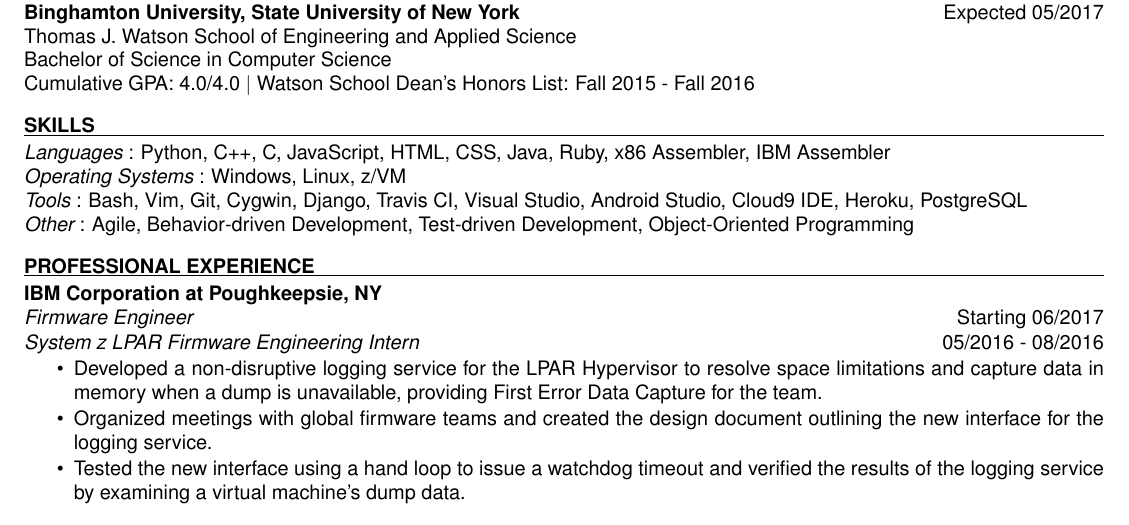
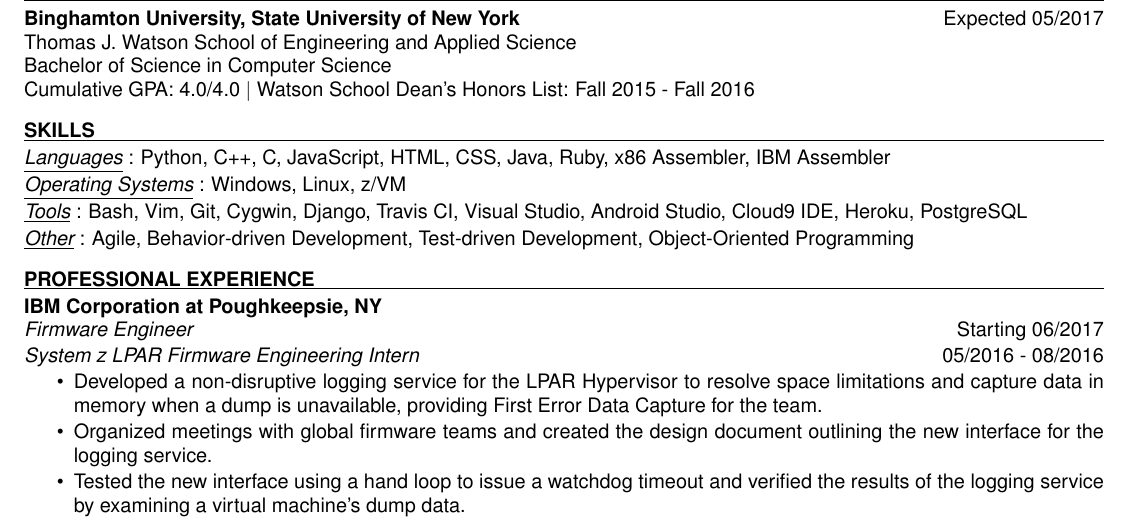
Before and after one commit to superjeffreyc/Resume, a LaTeX CV (JeffreyChanResume.tex): part of the page, cut so that both start at the same text. Compiled offline with pdfLaTeX.

Commit message:
Add underline to each skills category

```diff
--- a/JeffreyChanResume.tex
+++ b/JeffreyChanResume.tex
@@ -2,11 +2,10 @@
 \documentclass[10.5pt]{res}
 \usepackage[margin=0.5in]{geometry}
 \usepackage{helvetica}
-\textwidth = 10cm
 \columnwidth = 10cm
 \newsectionwidth{0cm}
 \textwidth=7.5in
-\newcommand{\sectionSpace}{\vspace{-3pt}}
+\newcommand{\sectionSpace}{\vspace{-3.5pt}}
 \newcommand{\itemSpace}{\vspace{-8pt}}
 %\usepackage{showframe}
 \begin{document}
@@ -26,10 +25,13 @@
 %%%%%%%%%%%%%%%%%%%%%%%%%%%%%%%%%%%%%%%%%%%
 \textbf{SKILLS} \\ [-10.5pt]
 \noindent\makebox[\linewidth]{\rule{\textwidth}{0.4pt}}\\
-{\it Languages}~: Python, C++, C, JavaScript, HTML, CSS, Java, Ruby, x86 Assembler, IBM Assembler \\
-{\it Operating Systems}~: Windows, Linux, z/VM \\
-{\it Tools}~: Bash, Vim, Git, Cygwin, Django, Travis CI, Visual Studio, Android Studio, Cloud9 IDE, Heroku, PostgreSQL \\
-{\it Other}~: Agile, Behavior-driven Development, Test-driven Development, Object-Oriented Programming
+\underline{\it Languages}~: Python, C++, C, JavaScript, HTML, CSS, Java, Ruby, x86 Assembler, IBM Assembler \\
+{\vspace{-10.5pt}} \\
+\underline{\it Operating Systems}~: Windows, Linux, z/VM \\
+{\vspace{-10.5pt}} \\
+\underline{\it Tools}~: Bash, Vim, Git, Cygwin, Django, Travis CI, Visual Studio, Android Studio, Cloud9 IDE, Heroku, PostgreSQL \\
+{\vspace{-10.5pt}} \\
+\underline{\it Other}~: Agile, Behavior-driven Development, Test-driven Development, Object-Oriented Programming
 \sectionSpace
 
 %%%%%%%%%%%%%%%%%%%%%%%%%%%%%%%%%%%%%%%%%%%
```
Also changed, not shown: JeffreyChanResume.pdf, JeffreyChanResume.tex (2 more changed lines).
